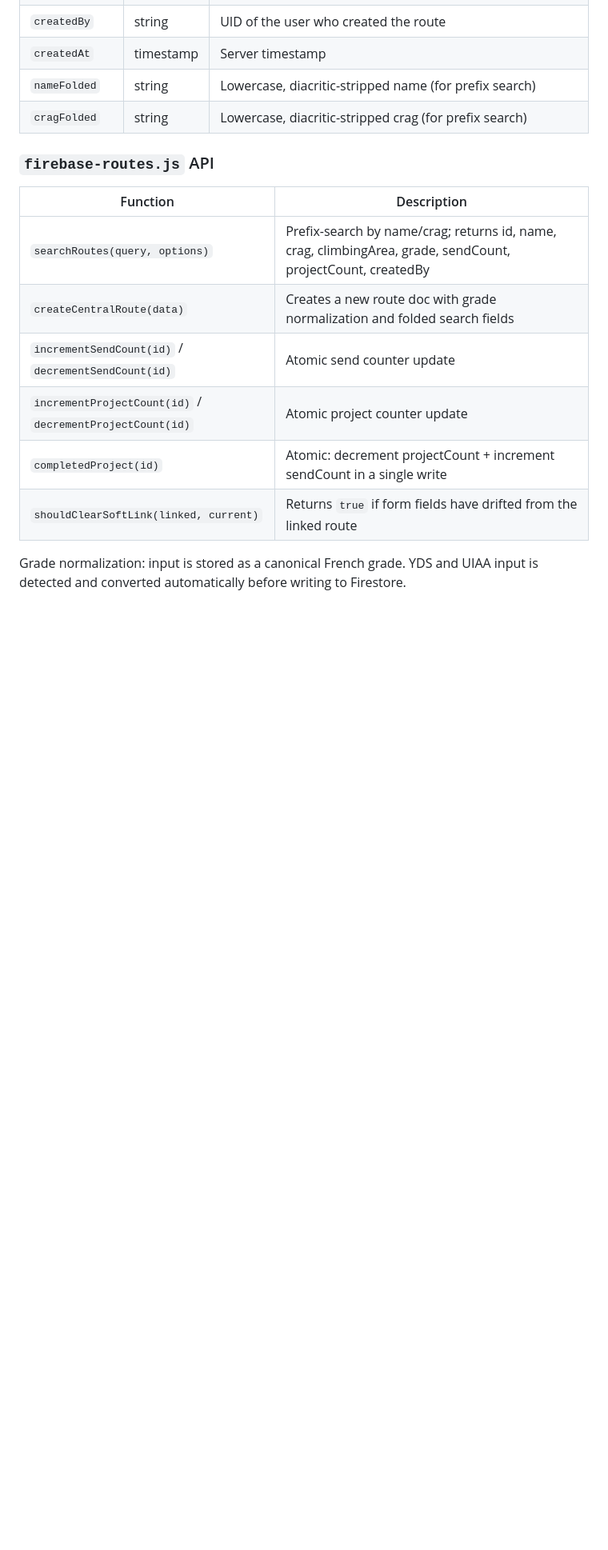
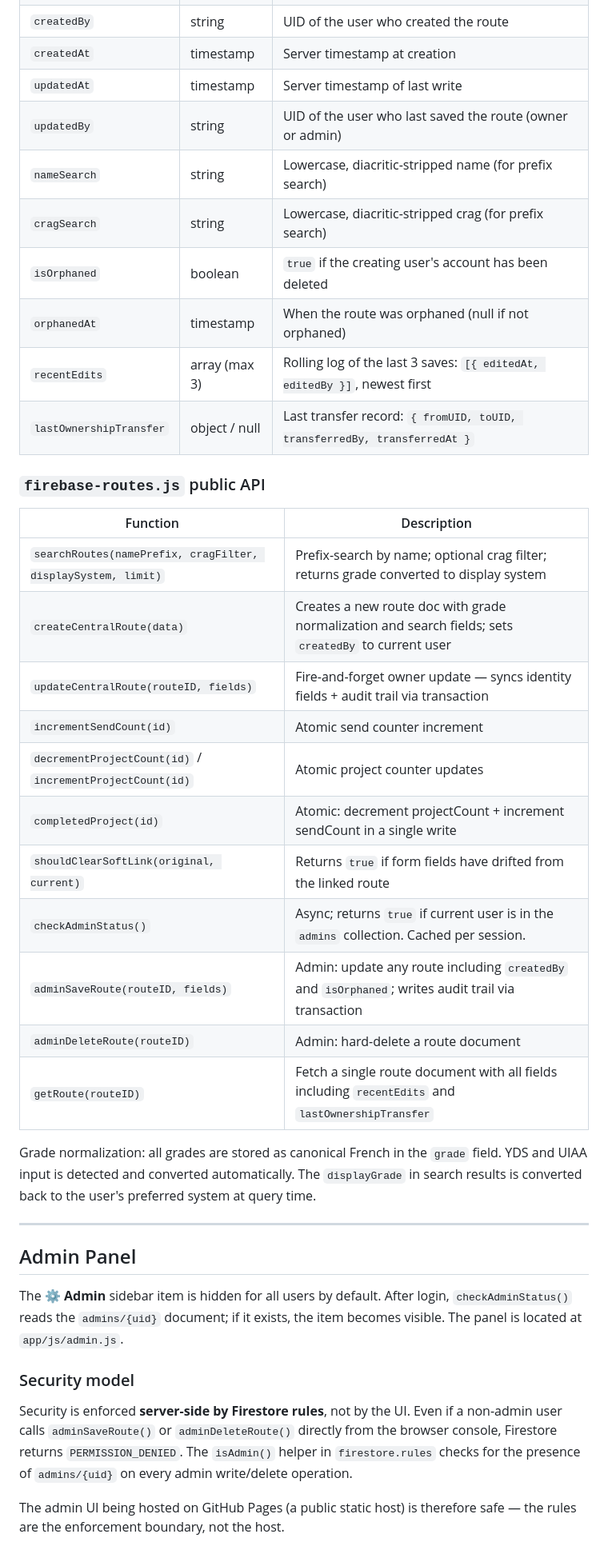
Before and after one commit to rruzitschka/rruzitschka.github.io, a Markdown page: README.md, the part around one of its changes. Shown at 80% size. GitHub-like rendering; blank space fills up the shorter version.

Commit message:
docs: update README with central route DB features, admin panel, audit trail

```diff
--- a/README.md
+++ b/README.md
@@ -116,17 +142,41 @@ A shared, global Firestore collection (`routes/`) that lives outside the per-use
 | `createdBy` | string | UID of the user who created the route |
-| `createdAt` | timestamp | Server timestamp |
-| `nameFolded` | string | Lowercase, diacritic-stripped name (for prefix search) |
-| `cragFolded` | string | Lowercase, diacritic-stripped crag (for prefix search) |
+| `createdAt` | timestamp | Server timestamp at creation |
+| `updatedAt` | timestamp | Server timestamp of last write |
+| `updatedBy` | string | UID of the user who last saved the route (owner or admin) |
+| `nameSearch` | string | Lowercase, diacritic-stripped name (for prefix search) |
+| `cragSearch` | string | Lowercase, diacritic-stripped crag (for prefix search) |
+| `isOrphaned` | boolean | `true` if the creating user's account has been deleted |
+| `orphanedAt` | timestamp | When the route was orphaned (null if not orphaned) |
+| `recentEdits` | array (max 3) | Rolling log of the last 3 saves: `[{ editedAt, editedBy }]`, newest first |
+| `lastOwnershipTransfer` | object / null | Last transfer record: `{ fromUID, toUID, transferredBy, transferredAt }` |
 
-### `firebase-routes.js` API
+### `firebase-routes.js` public API
 
 | Function | Description |
 |----------|-------------|
-| `searchRoutes(query, options)` | Prefix-search by name/crag; returns id, name, crag, climbingArea, grade, sendCount, projectCount, createdBy |
-| `createCentralRoute(data)` | Creates a new route doc with grade normalization and folded search fields |
-| `incrementSendCount(id)` / `decrementSendCount(id)` | Atomic send counter update |
-| `incrementProjectCount(id)` / `decrementProjectCount(id)` | Atomic project counter update |
+| `searchRoutes(namePrefix, cragFilter, displaySystem, limit)` | Prefix-search by name; optional crag filter; returns grade converted to display system |
+| `createCentralRoute(data)` | Creates a new route doc with grade normalization and search fields; sets `createdBy` to current user |
+| `updateCentralRoute(routeID, fields)` | Fire-and-forget owner update — syncs identity fields + audit trail via transaction |
+| `incrementSendCount(id)` | Atomic send counter increment |
+| `decrementProjectCount(id)` / `incrementProjectCount(id)` | Atomic project counter updates |
 | `completedProject(id)` | Atomic: decrement projectCount + increment sendCount in a single write |
-| `shouldClearSoftLink(linked, current)` | Returns `true` if form fields have drifted from the linked route |
+| `shouldClearSoftLink(original, current)` | Returns `true` if form fields have drifted from the linked route |
+| `checkAdminStatus()` | Async; returns `true` if current user is in the `admins` collection. Cached per session. |
+| `adminSaveRoute(routeID, fields)` | Admin: update any route including `createdBy` and `isOrphaned`; writes audit trail via transaction |
+| `adminDeleteRoute(routeID)` | Admin: hard-delete a route document |
+| `getRoute(routeID)` | Fetch a single route document with all fields including `recentEdits` and `lastOwnershipTransfer` |
 
-Grade normalization: input is stored as a canonical French grade. YDS and UIAA input is detected and converted automatically before writing to Firestore.
+Grade normalization: all grades are stored as canonical French in the `grade` field. YDS and UIAA input is detected and converted automatically. The `displayGrade` in search results is converted back to the user's preferred system at query time.
+
+---
+
+## Admin Panel
+
+The **⚙ Admin** sidebar item is hidden for all users by default. After login, `checkAdminStatus()` reads the `admins/{uid}` document; if it exists, the item becomes visible. The panel is located at `app/js/admin.js`.
+
+### Security model
+
+Security is enforced **server-side by Firestore rules**, not by the UI. Even if a non-admin user calls `adminSaveRoute()` or `adminDeleteRoute()` directly from the browser console, Firestore returns `PERMISSION_DENIED`. The `isAdmin()` helper in `firestore.rules` checks for the presence of `admins/{uid}` on every admin write/delete operation.
+
+The admin UI being hosted on GitHub Pages (a public static host) is therefore safe — the rules are the enforcement boundary, not the host.
+
```
Also changed, not shown: other parts of README.md (+80 -27 lines).
